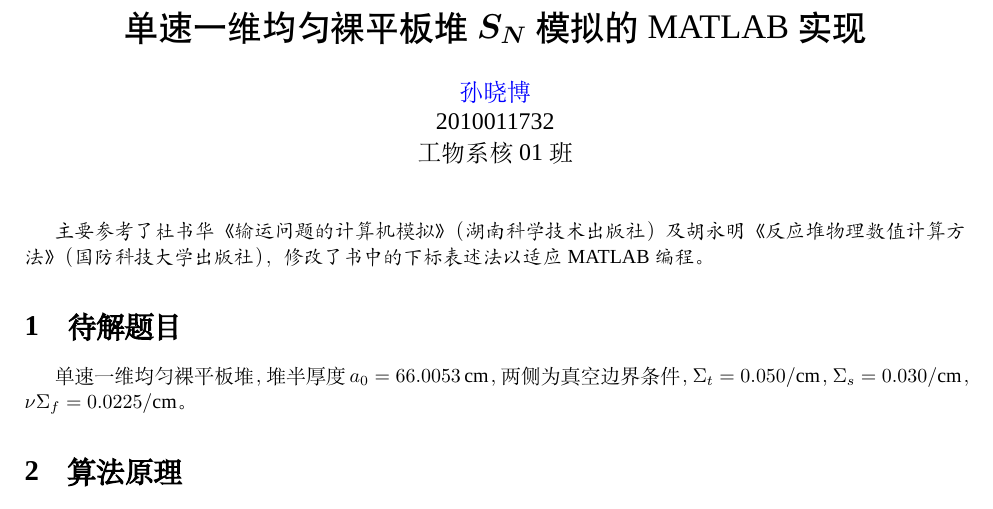
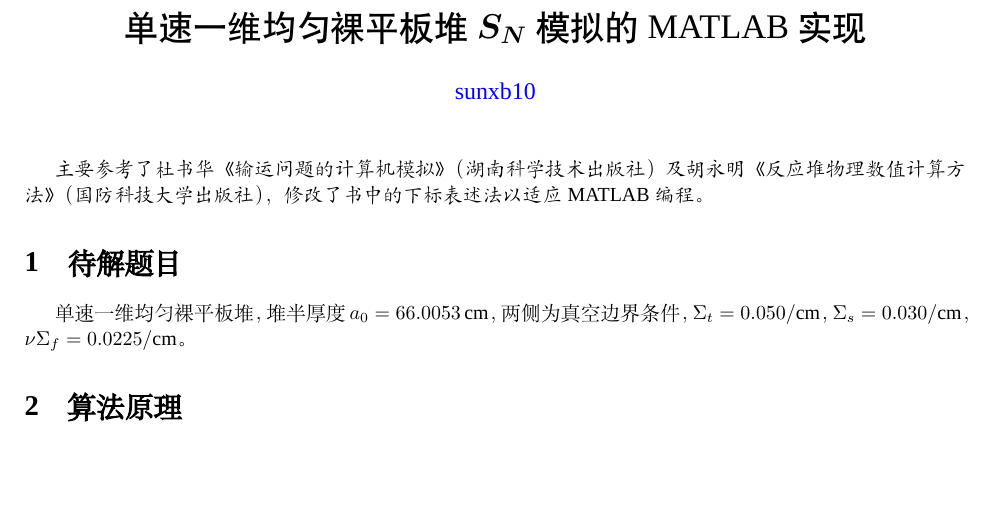
Before and after one commit to sunxb10/One-Dimensional-SN, a LaTeX document (1D_plane/1D_plane_report.tex): part of page 1 of 3, cut so that both start at the same text, the shorter picture padded with empty space. Compiled offline with XeLaTeX; a missing font is replaced by an installed copy or a similar font.

Commit message:
更新计算报告
更新tex、pdf文件

```diff
--- a/1D_plane/1D_plane_report.tex
+++ b/1D_plane/1D_plane_report.tex
@@ -33,7 +33,7 @@
 \setCJKfamilyfont{Adobe Heiti Std}{Adobe Heiti Std}
 \newcommand \heiti {\CJKfamily{Adobe Heiti Std}}
 \title{\heiti 单速一维均匀裸平板堆$\boldsymbol{S_{N}}$模拟的MATLAB实现}
-\author{\href{mailto:sunxb10@gmail.com}{孙晓博}\\2010011732\\{}工物系核01班}
+\author{\href{mailto:sunxb10@gmail.com}{sunxb10}}
 \date{}
 \begin{document}
 \maketitle
```
Also changed, not shown: 1D_sphere/1D_sphere_report.tex (+1 -1 lines), 1D_plane/1D_plane_report.pdf, 1D_sphere/1D_sphere_report.pdf, README.md.
